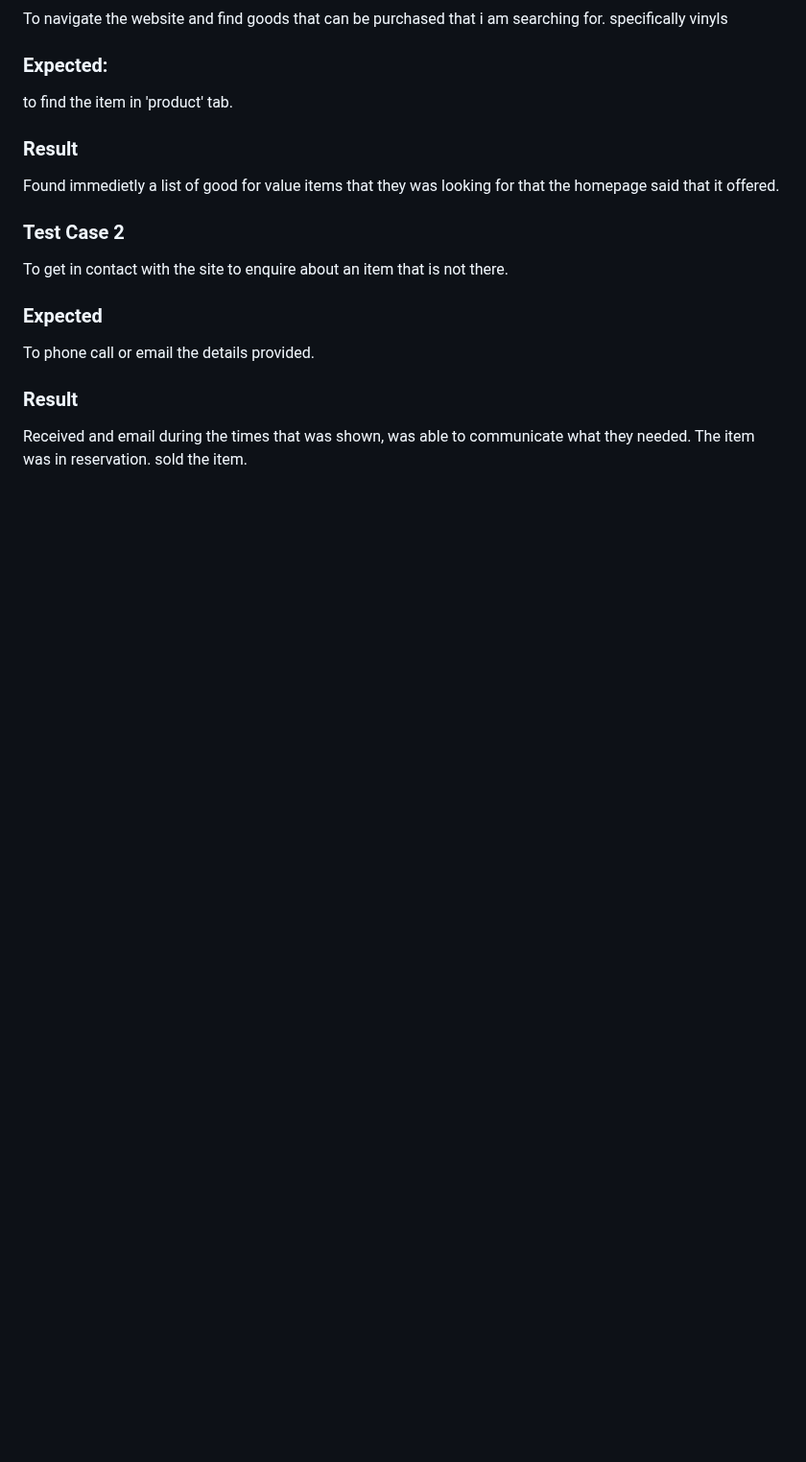
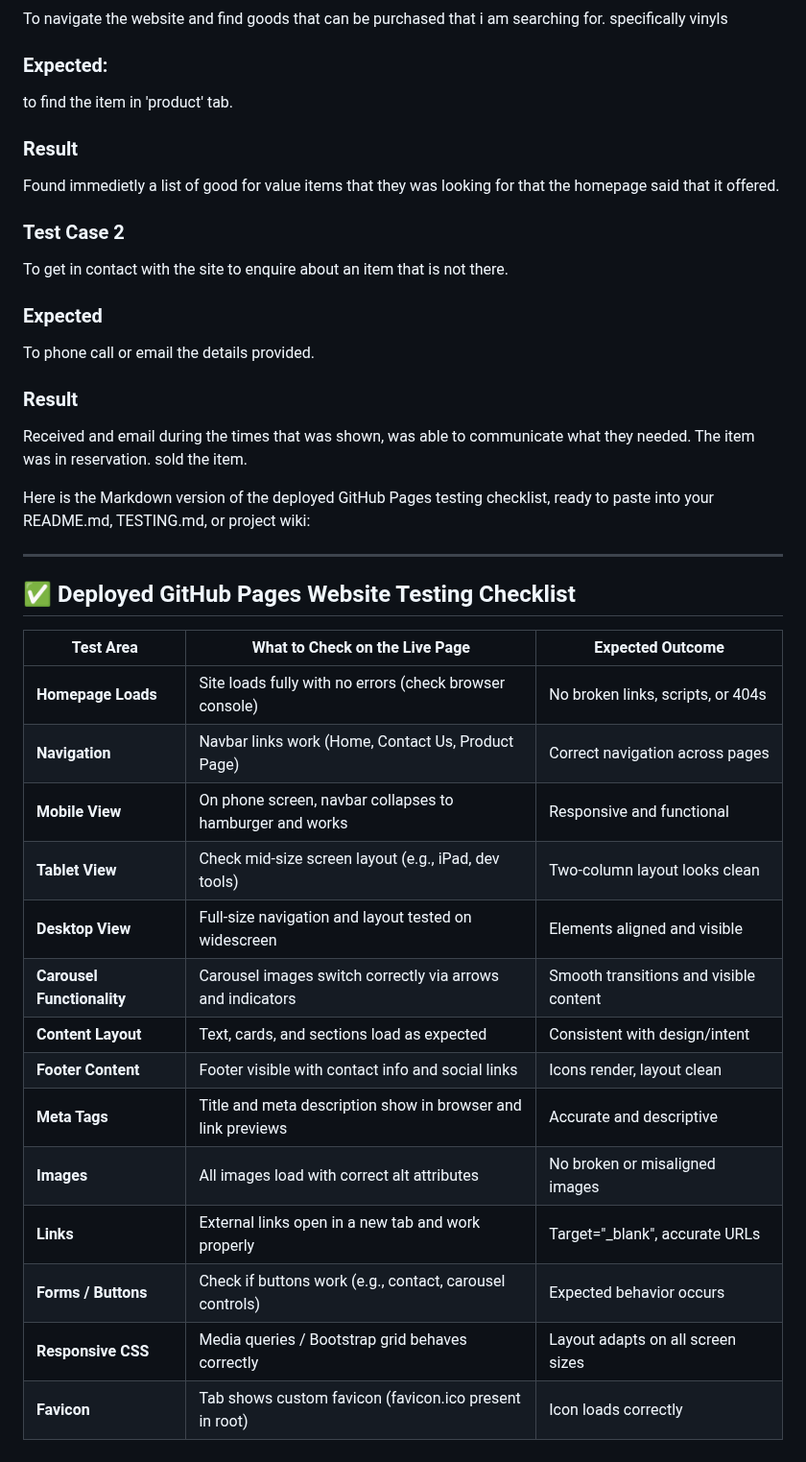
Before and after one commit to Coolafdood/music-physicals-project, a Markdown page: README.md, the part around the change. Shown at 96% size. GitHub-like rendering; blank space fills up the shorter version.

Commit message:
Update README.md
added a list of function checks of the website

```diff
--- a/README.md
+++ b/README.md
@@ -216,3 +216,27 @@ To phone call or email the details provided.
 
 ### Result
 Received and email during the times that was shown, was able to communicate what they needed. The item was in reservation. sold the item.
+
+Here is the Markdown version of the deployed GitHub Pages testing checklist, ready to paste into your README.md, TESTING.md, or project wiki:
+
+
+---
+
+## ✅ Deployed GitHub Pages Website Testing Checklist
+
+| Test Area             | What to Check on the Live Page                                                    | Expected Outcome                                 |
+|-----------------------|------------------------------------------------------------------------------------|--------------------------------------------------|
+| **Homepage Loads**     | Site loads fully with no errors (check browser console)                           | No broken links, scripts, or 404s                |
+| **Navigation**         | Navbar links work (Home, Contact Us, Product Page)                                | Correct navigation across pages                  |
+| **Mobile View**        | On phone screen, navbar collapses to hamburger and works                          | Responsive and functional                        |
+| **Tablet View**        | Check mid-size screen layout (e.g., iPad, dev tools)                              | Two-column layout looks clean                    |
+| **Desktop View**       | Full-size navigation and layout tested on widescreen                              | Elements aligned and visible                     |
+| **Carousel Functionality** | Carousel images switch correctly via arrows and indicators                    | Smooth transitions and visible content           |
+| **Content Layout**     | Text, cards, and sections load as expected                                        | Consistent with design/intent                    |
+| **Footer Content**     | Footer visible with contact info and social links                                 | Icons render, layout clean                       |
+| **Meta Tags**          | Title and meta description show in browser and link previews                      | Accurate and descriptive                         |
+| **Images**             | All images load with correct alt attributes                                       | No broken or misaligned images                   |
+| **Links**              | External links open in a new tab and work properly                                | Target="_blank", accurate URLs                   |
+| **Forms / Buttons**    | Check if buttons work (e.g., contact, carousel controls)                          | Expected behavior occurs                         |
+| **Responsive CSS**     | Media queries / Bootstrap grid behaves correctly                                  | Layout adapts on all screen sizes                |
+| **Favicon**            | Tab shows custom favicon (favicon.ico present in root)                            | Icon loads correctly
```
